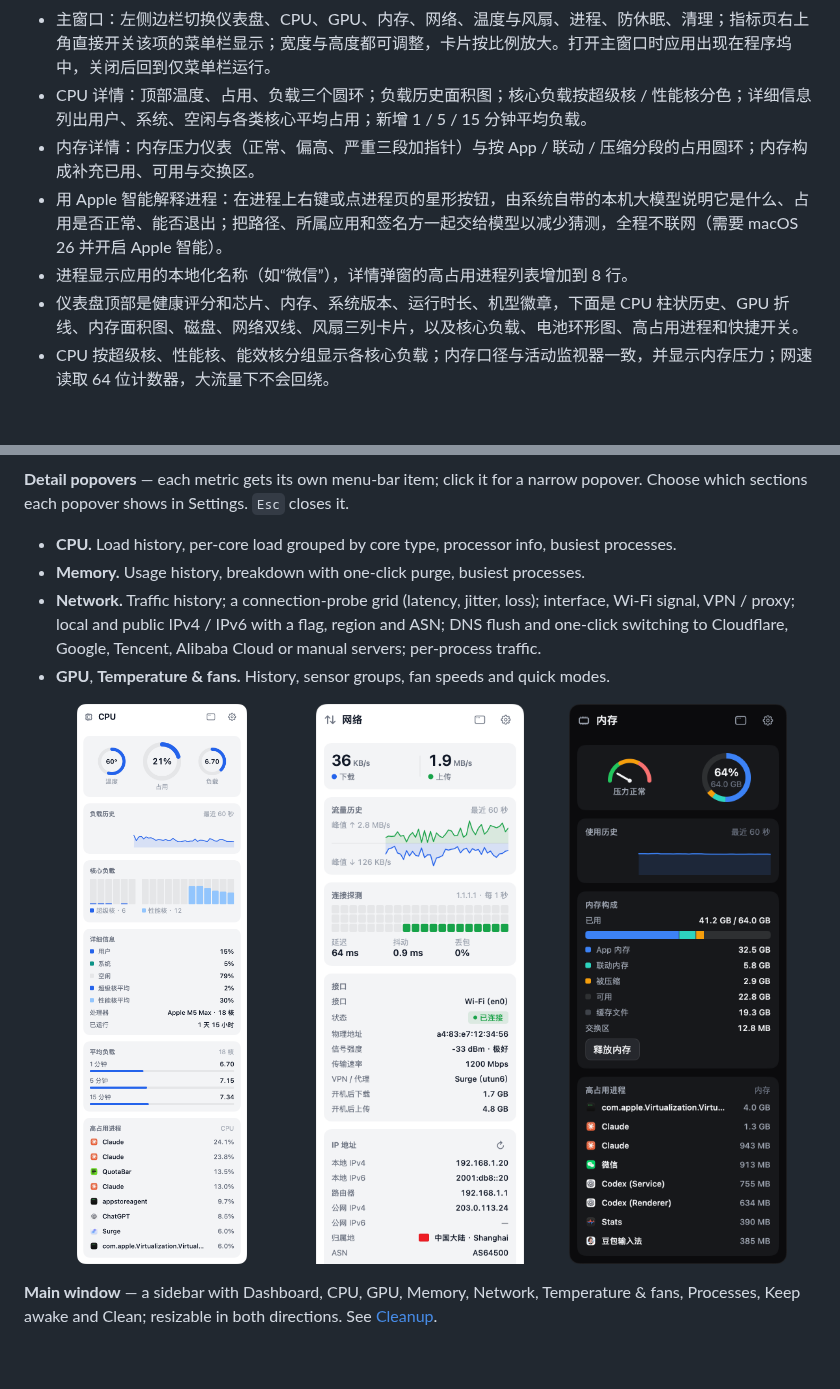
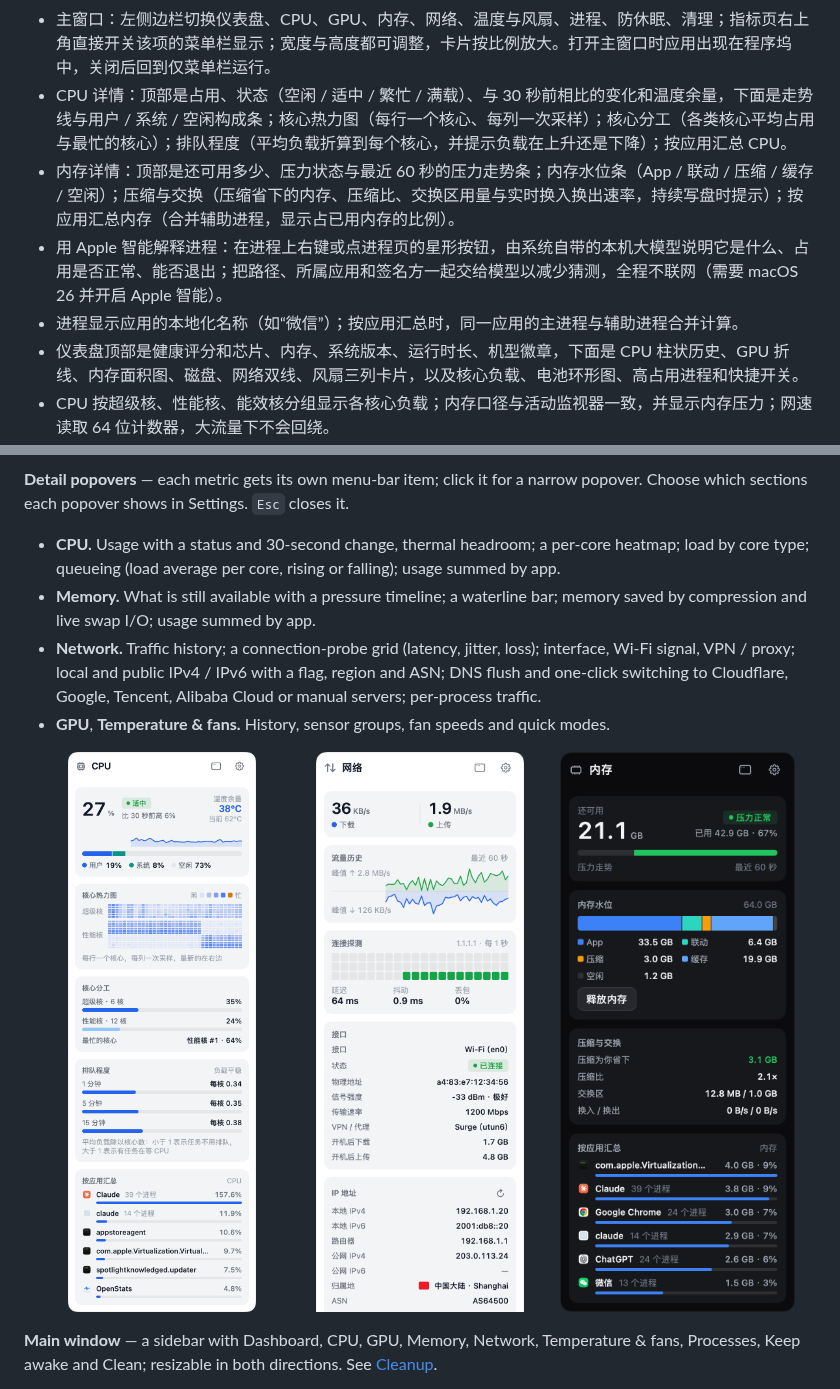
Before and after one commit to gentpan/OpenStats, a Markdown page: README.md, 2 parts joined by grey strips. Drawn GitHub-style; pictures changed too: Assets/readme/popover-cpu-light.png, Assets/readme/popover-memory-dark.png; blank space fills up the shorter version.

```diff
--- a/README.md
+++ b/README.md
@@ -62,10 +62,10 @@ Not released yet · **38** changes in development · [full changelog](CHANGELOG.
 - 网络详情：上下镜像的流量历史；连接探测格子（每 1 / 2 / 5 秒 ping 一次 Cloudflare、Google、阿里云、腾讯或路由器，显示延迟、抖动、丢包）；接口、物理地址、Wi-Fi 信号与速率、VPN / 代理；本地 IPv4 / IPv6、路由器、公网 IPv4 / IPv6，点击即可拷贝；归属地显示 SVG 国旗、城市、ASN 与网络运营方；各进程上传下载速率。
 - DNS：显示正在使用的 DNS 与配置方式，一键刷新 DNS 缓存，一键切换为自动、Cloudflare、Google、腾讯 DNSPod、阿里云，或手动填写地址（逐个校验为 IPv4 / IPv6）。流量经过 VPN / 代理时提示 DNS 可能被接管。
 - 主窗口：左侧边栏切换仪表盘、CPU、GPU、内存、网络、温度与风扇、进程、防休眠、清理；指标页右上角直接开关该项的菜单栏显示；宽度与高度都可调整，卡片按比例放大。打开主窗口时应用出现在程序坞中，关闭后回到仅菜单栏运行。
-- CPU 详情：顶部温度、占用、负载三个圆环；负载历史面积图；核心负载按超级核 / 性能核分色；详细信息列出用户、系统、空闲与各类核心平均占用；新增 1 / 5 / 15 分钟平均负载。
-- 内存详情：内存压力仪表（正常、偏高、严重三段加指针）与按 App / 联动 / 压缩分段的占用圆环；内存构成补充已用、可用与交换区。
+- CPU 详情：顶部是占用、状态（空闲 / 适中 / 繁忙 / 满载）、与 30 秒前相比的变化和温度余量，下面是走势线与用户 / 系统 / 空闲构成条；核心热力图（每行一个核心、每列一次采样）；核心分工（各类核心平均占用与最忙的核心）；排队程度（平均负载折算到每个核心，并提示负载在上升还是下降）；按应用汇总 CPU。
+- 内存详情：顶部是还可用多少、压力状态与最近 60 秒的压力走势条；内存水位条（App / 联动 / 压缩 / 缓存 / 空闲）；压缩与交换（压缩省下的内存、压缩比、交换区用量与实时换入换出速率，持续写盘时提示）；按应用汇总内存（合并辅助进程，显示占已用内存的比例）。
 - 用 Apple 智能解释进程：在进程上右键或点进程页的星形按钮，由系统自带的本机大模型说明它是什么、占用是否正常、能否退出；把路径、所属应用和签名方一起交给模型以减少猜测，全程不联网（需要 macOS 26 并开启 Apple 智能）。
-- 进程显示应用的本地化名称（如“微信”），详情弹窗的高占用进程列表增加到 8 行。
+- 进程显示应用的本地化名称（如“微信”）；按应用汇总时，同一应用的主进程与辅助进程合并计算。
 - 仪表盘顶部是健康评分和芯片、内存、系统版本、运行时长、机型徽章，下面是 CPU 柱状历史、GPU 折线、内存面积图、磁盘、网络双线、风扇三列卡片，以及核心负载、电池环形图、高占用进程和快捷开关。
 - CPU 按超级核、性能核、能效核分组显示各核心负载；内存口径与活动监视器一致，并显示内存压力；网速读取 64 位计数器，大流量下不会回绕。
 - 温度与风扇：启动时枚举一次 SMC 键并按前缀归类，不按芯片型号硬编码，显示 CPU、GPU、内存、电池和掌托温度。
@@ -139,8 +139,10 @@ Not released yet · **38** changes in development · [full changelog](CHANGELOG.
 
 **Detail popovers** — each metric gets its own menu-bar item; click it for a narrow popover.
 Choose which sections each popover shows in Settings. `Esc` closes it.
-- **CPU.** Load history, per-core load grouped by core type, processor info, busiest processes.
-- **Memory.** Usage history, breakdown with one-click purge, busiest processes.
+- **CPU.** Usage with a status and 30-second change, thermal headroom; a per-core heatmap; load by core type;
+  queueing (load average per core, rising or falling); usage summed by app.
+- **Memory.** What is still available with a pressure timeline; a waterline bar; memory saved by compression and
+  live swap I/O; usage summed by app.
 - **Network.** Traffic history; a connection-probe grid (latency, jitter, loss); interface,
   Wi-Fi signal, VPN / proxy; local and public IPv4 / IPv6 with a flag, region and ASN; DNS flush
   and one-click switching to Cloudflare, Google, Tencent, Alibaba Cloud or manual servers;
```
Also changed, not shown: CHANGELOG.md (+3 -3 lines), README.zh-CN.md (+5 -5 lines), 7 other files.
